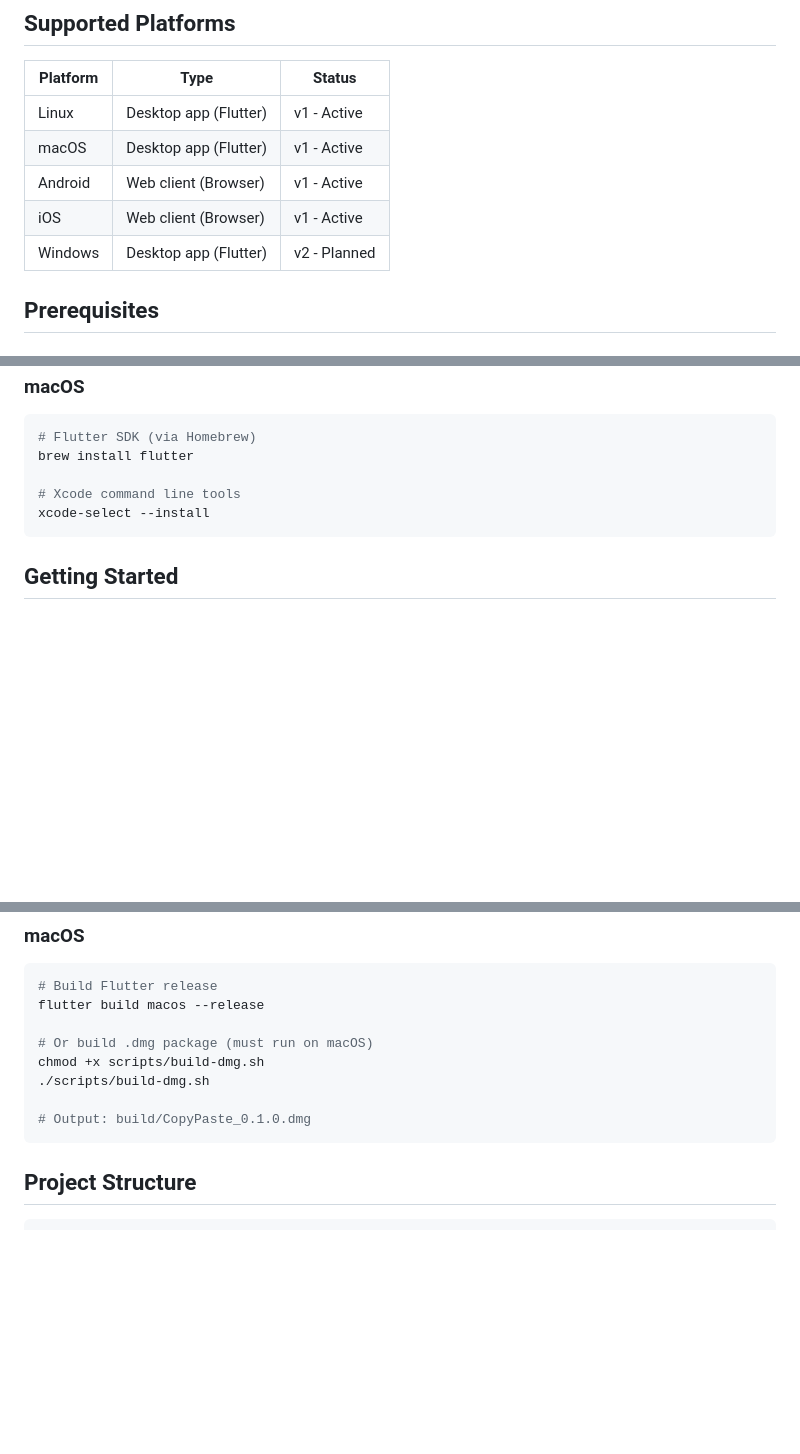
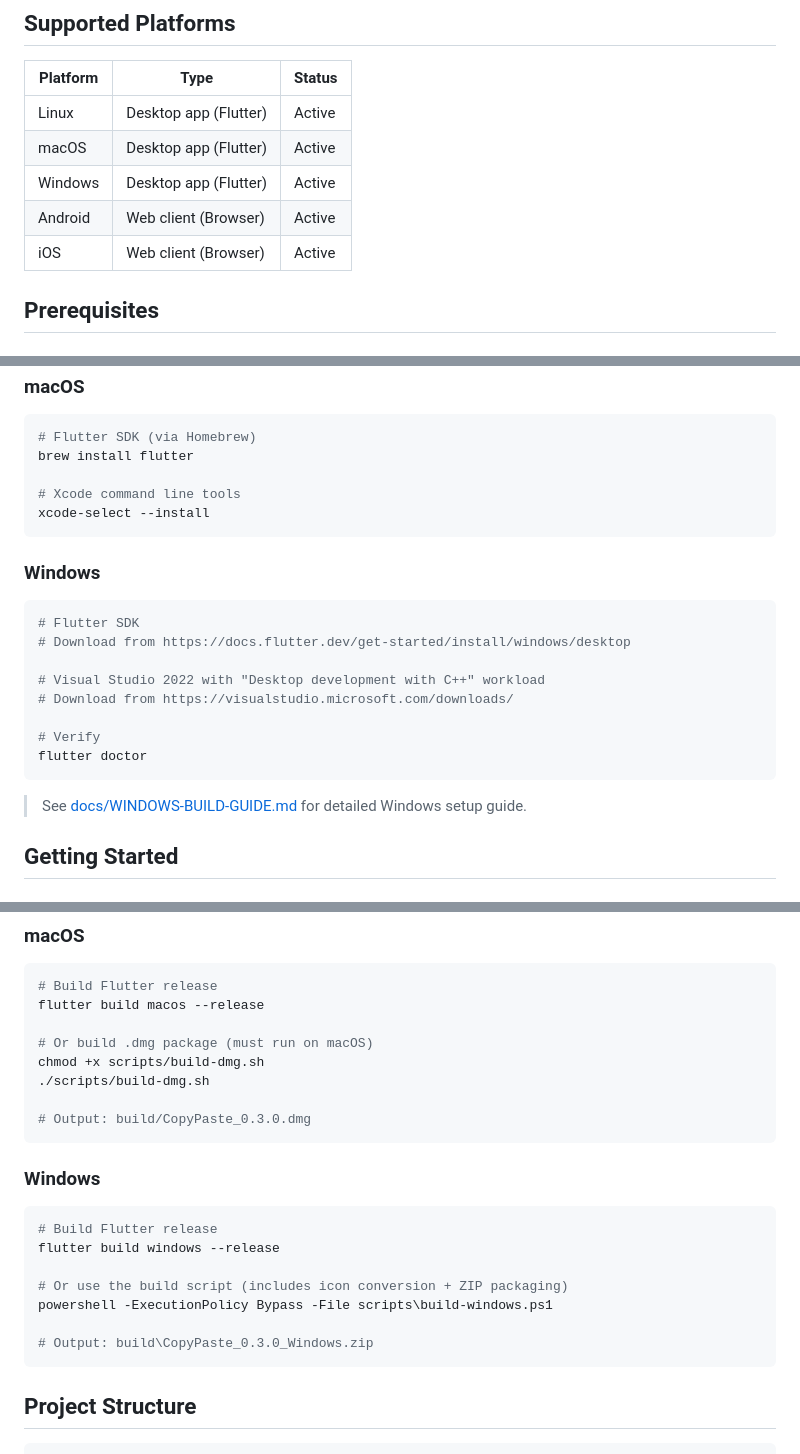
Before and after one commit to yoayoe/CopyPaste, a Markdown page: README.md, 3 parts joined by grey strips. Rendered like a GitHub page; blank space fills up the shorter version.

````diff
--- a/README.md
+++ b/README.md
@@ -46,11 +46,11 @@ Desktop A (Flutter)    TCP (P2P)    Desktop B (Flutter)
 
 | Platform | Type | Status |
 |----------|------|--------|
-| Linux | Desktop app (Flutter) | v1 - Active |
-| macOS | Desktop app (Flutter) | v1 - Active |
-| Android | Web client (Browser) | v1 - Active |
-| iOS | Web client (Browser) | v1 - Active |
-| Windows | Desktop app (Flutter) | v2 - Planned |
+| Linux | Desktop app (Flutter) | Active |
+| macOS | Desktop app (Flutter) | Active |
+| Windows | Desktop app (Flutter) | Active |
+| Android | Web client (Browser) | Active |
+| iOS | Web client (Browser) | Active |
 
 ## Prerequisites
 
@@ -81,6 +81,21 @@ brew install flutter
 xcode-select --install
 ```
 
+### Windows
+
+```powershell
+# Flutter SDK
+# Download from https://docs.flutter.dev/get-started/install/windows/desktop
+
+# Visual Studio 2022 with "Desktop development with C++" workload
+# Download from https://visualstudio.microsoft.com/downloads/
+
+# Verify
+flutter doctor
+```
+
+> See [docs/WINDOWS-BUILD-GUIDE.md](docs/WINDOWS-BUILD-GUIDE.md) for detailed Windows setup guide.
+
 ## Getting Started
 
 ### 1. Clone the repository
@@ -181,7 +199,19 @@ flutter build macos --release
 chmod +x scripts/build-dmg.sh
 ./scripts/build-dmg.sh
 
-# Output: build/CopyPaste_0.1.0.dmg
+# Output: build/CopyPaste_0.3.0.dmg
+```
+
+### Windows
+
+```powershell
+# Build Flutter release
+flutter build windows --release
+
+# Or use the build script (includes icon conversion + ZIP packaging)
+powershell -ExecutionPolicy Bypass -File scripts\build-windows.ps1
+
+# Output: build\CopyPaste_0.3.0_Windows.zip
 ```
 
 ## Project Structure
````
Also changed, not shown: other parts of README.md (+19 -6 lines), docs/DEVELOPMENT-PHASES.md (+23 -7 lines).
